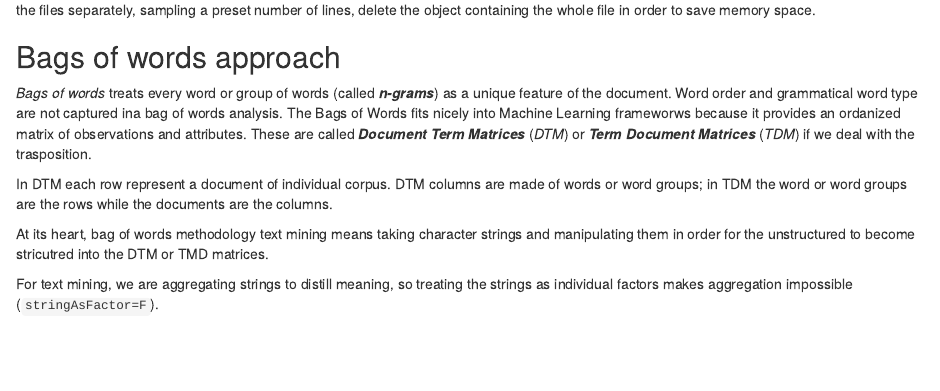
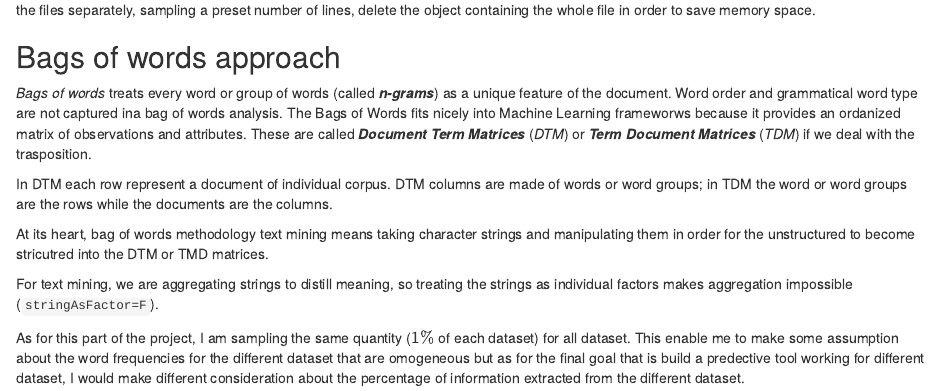
Before and after one commit to pacoraggio/textminingExploratoryAnalysis, an R Markdown document (tmExploratoryDataAnalysis.Rmd): the page in a window 1100 px wide, from 870 px down. Rendered offline with R 4.5, knitr and Pandoc, with nearby package versions; some code elsewhere in the file could not run offline.

Commit message:
minor changes

```diff
--- a/tmExploratoryDataAnalysis.Rmd
+++ b/tmExploratoryDataAnalysis.Rmd
@@ -75,3 +75,5 @@ In DTM each row represent a document of individual corpus. DTM columns are made
 At its heart, bag of words methodology text mining means taking character strings and manipulating them in order for the unstructured to become stricutred into the DTM or TMD matrices.
 
 For text mining, we are aggregating strings to distill meaning, so treating the strings as individual factors makes aggregation impossible (`stringAsFactor=F`).
+
+As for this part of the project, I am sampling the same quantity ($1\%$ of each dataset) for all dataset. This enable me to make some assumption about the word frequencies for the different dataset that are omogeneous but as for the final goal that is build a predective tool working for different dataset, I would make different consideration about the percentage of information extracted from the different dataset.
```
